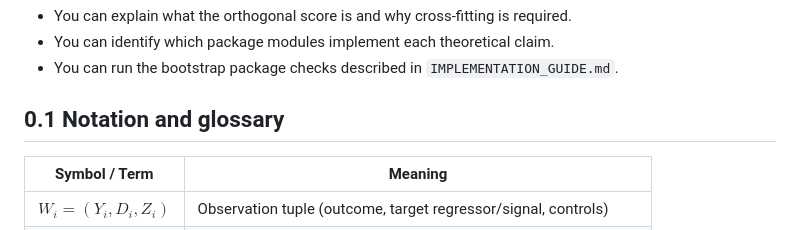
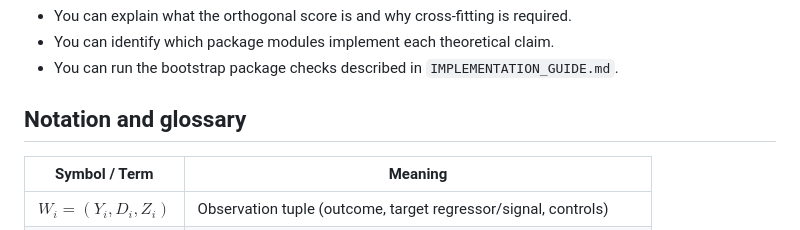
Before and after one commit to tdaniy/aegis-ddml, a Markdown page: docs/aegis_blueprint_dml.md, the part around the change. Rendered like a GitHub page.

```diff
--- a/docs/aegis_blueprint_dml.md
+++ b/docs/aegis_blueprint_dml.md
@@ -35,7 +35,7 @@ Completion check:
 - You can identify which package modules implement each theoretical claim.
 - You can run the bootstrap package checks described in `IMPLEMENTATION_GUIDE.md`.
 
-## 0.1 Notation and glossary
+## Notation and glossary
 
 | Symbol / Term         | Meaning                                                        |
 | --------------------- | -------------------------------------------------------------- |
```
